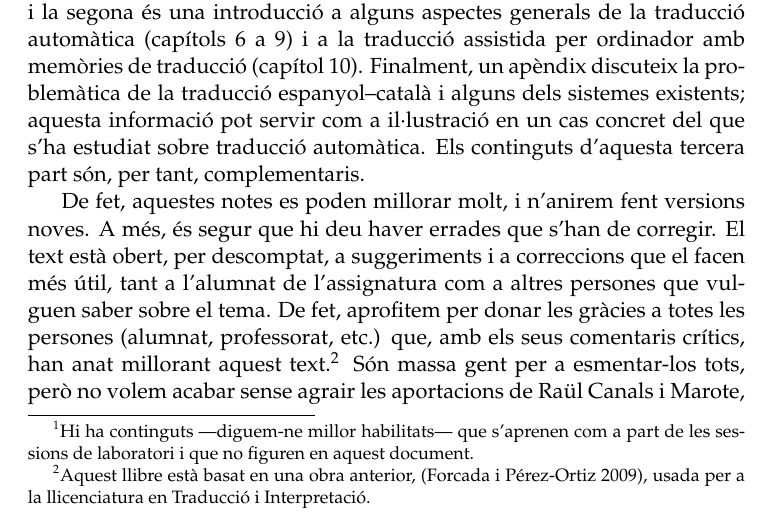
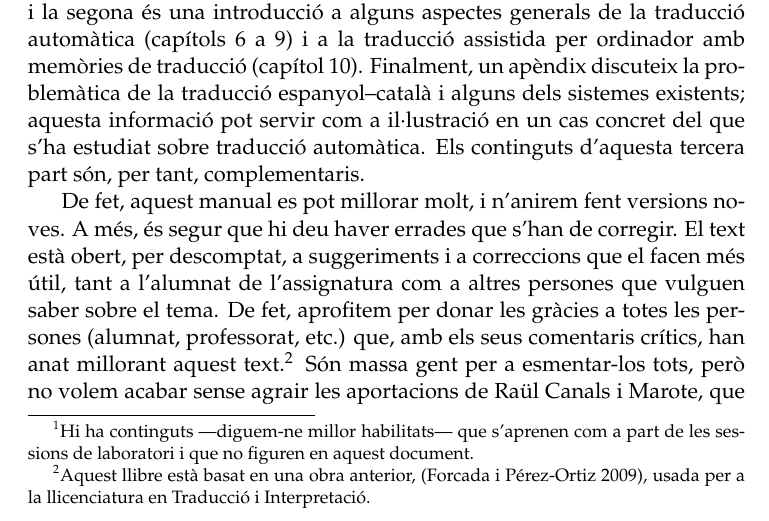
Before and after one commit to mlforcada/llibre-tecnol-trad, a LaTeX thesis (llibrett/llibrett.tex, which reads llibrett/intro.tex): part of page 7 of 245, cut so that both start at the same text. Compiled offline with pdfLaTeX.

Commit message:
Últimos cambios a intro

```diff
--- a/llibrett/intro.tex
+++ b/llibrett/intro.tex
@@ -28,8 +28,8 @@ il·lustració en un cas concret del que s'ha estudiat sobre traducció
 automàtica. Els continguts d'aquesta tercera part són, per tant,
 complementaris.
 
-De fet, aquestes notes es poden millorar molt, i n'anirem fent
-versions noves.
+De fet, aquest manual es pot millorar molt, i n'anirem fent versions
+noves.
 %   Heus ací una llista d'algunes de les coses que sabem que ens queden
 %   a fer:\todo{Repassar aquesta llista}
 % \begin{itemize}
```
